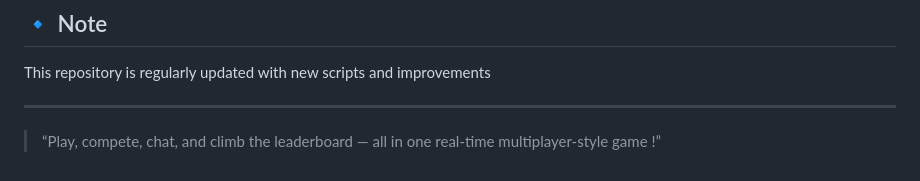
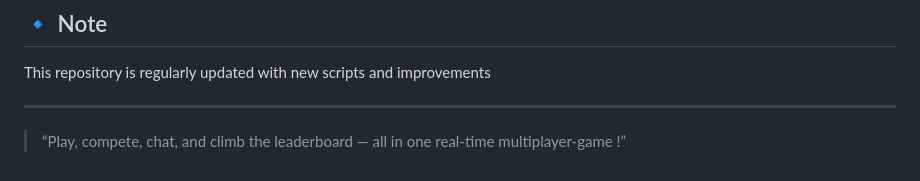
Before and after one commit to anshkunj/number_guessing_game_api, a Markdown page: README.md, the part around the change. Drawn GitHub-style.

```diff
--- a/README.md
+++ b/README.md
@@ -175,4 +175,4 @@ This repository is regularly updated with new scripts and improvements
 
 ---
 
-> “Play, compete, chat, and climb the leaderboard — all in one real-time multiplayer-style game !”
+> “Play, compete, chat, and climb the leaderboard — all in one real-time multiplayer-game !”
```
